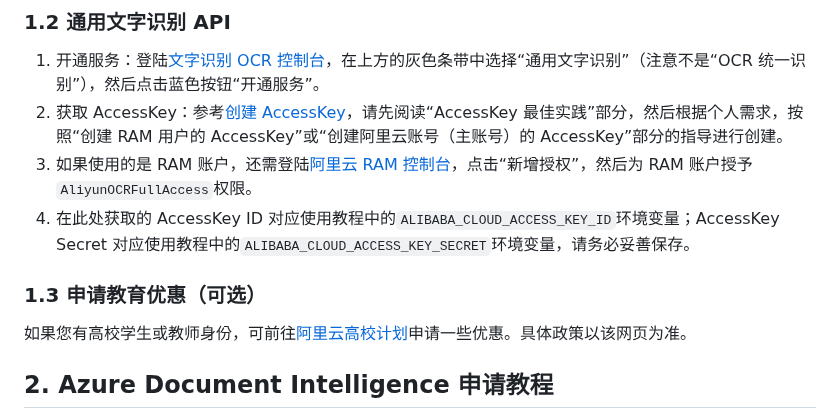
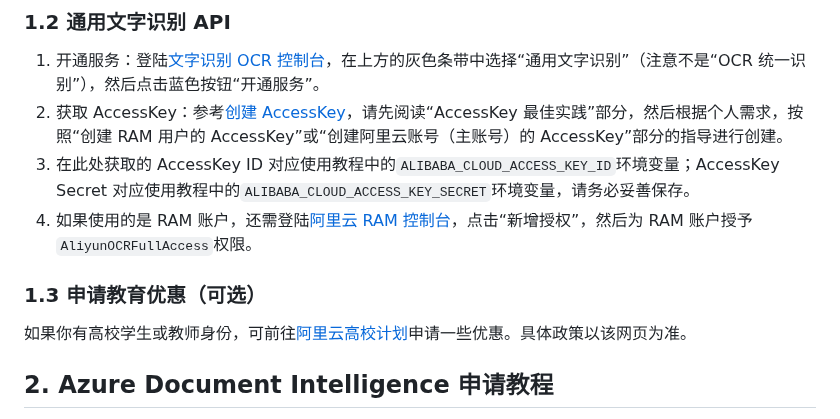
Before and after one commit to NatsUIJM/autoContents, a Markdown page: docs/如何申请云服务账户.md, the part around the change. GitHub-like rendering.

Commit message:
更新 如何申请云服务账户.md

```diff
--- a/docs/如何申请云服务账户.md
+++ b/docs/如何申请云服务账户.md
@@ -16,12 +16,12 @@ Tip：按住`Ctrl/Cmd`后点击链接，可以在新的页面打开它。
 
 1. 开通服务：登陆[文字识别 OCR 控制台](https://ocr.console.aliyun.com/?spm=a2c4g.11186623.0.0.612ac0e1o3lBvJ)，在上方的灰色条带中选择“通用文字识别”（注意不是“OCR 统一识别”），然后点击蓝色按钮“开通服务”。
 2. 获取 AccessKey：参考[创建 AccessKey](https://help.aliyun.com/zh/ram/user-guide/create-an-accesskey-pair?spm=a2c4g.11186623.0.0.612ac0e1o3lBvJ)，请先阅读“AccessKey 最佳实践”部分，然后根据个人需求，按照“创建 RAM 用户的 AccessKey”或“创建阿里云账号（主账号）的 AccessKey”部分的指导进行创建。
-3. 如果使用的是 RAM 账户，还需登陆[阿里云 RAM 控制台](https://ram.console.aliyun.com/permissions)，点击“新增授权”，然后为 RAM 账户授予`AliyunOCRFullAccess`权限。
-4. 在此处获取的 AccessKey ID 对应使用教程中的`ALIBABA_CLOUD_ACCESS_KEY_ID`环境变量；AccessKey Secret 对应使用教程中的`ALIBABA_CLOUD_ACCESS_KEY_SECRET`环境变量，请务必妥善保存。
+3. 在此处获取的 AccessKey ID 对应使用教程中的`ALIBABA_CLOUD_ACCESS_KEY_ID`环境变量；AccessKey Secret 对应使用教程中的`ALIBABA_CLOUD_ACCESS_KEY_SECRET`环境变量，请务必妥善保存。
+4. 如果使用的是 RAM 账户，还需登陆[阿里云 RAM 控制台](https://ram.console.aliyun.com/permissions)，点击“新增授权”，然后为 RAM 账户授予`AliyunOCRFullAccess`权限。
 
 ### 1.3 申请教育优惠（可选）
 
-如果您有高校学生或教师身份，可前往[阿里云高校计划](https://university.aliyun.com)申请一些优惠。具体政策以该网页为准。
+如果你有高校学生或教师身份，可前往[阿里云高校计划](https://university.aliyun.com)申请一些优惠。具体政策以该网页为准。
 
 ## 2. Azure Document Intelligence 申请教程
 
```
